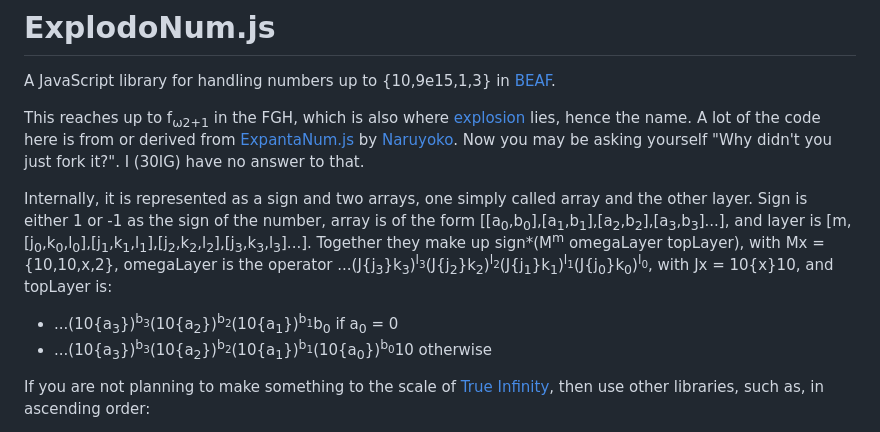
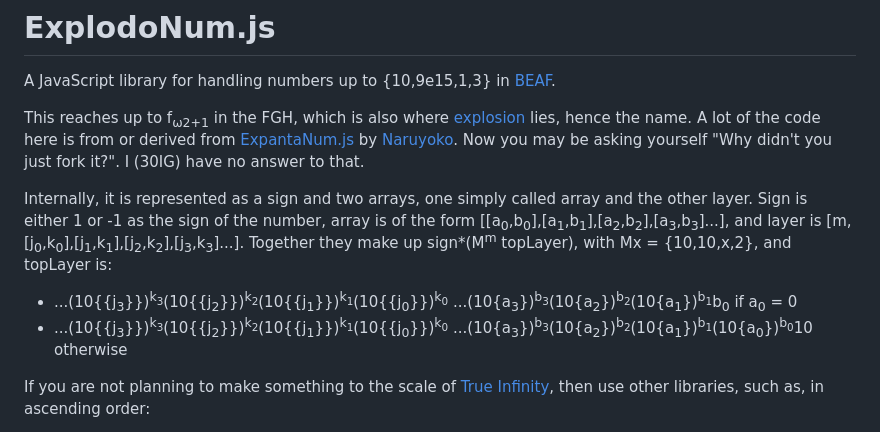
Before and after one commit to Hexagon1296/ExplodoNum.js, a Markdown page: README.md, the part around the change. Rendered like a GitHub page.

```diff
--- a/README.md
+++ b/README.md
@@ -4,9 +4,9 @@ A JavaScript library for handling numbers up to {10,9e15,1,3} in [BEAF](https://
 This reaches up to f<sub>ω2+1</sub> in the FGH, which is also where [explosion](https://googology.fandom.com/wiki/Explosion) lies, hence the name.
 A lot of the code here is from or derived from [ExpantaNum.js](https://github.com/Naruyoko/ExpantaNum.js/) by [Naruyoko](https://github.com/Naruyoko/). Now you may be asking yourself "Why didn't you just fork it?". I (30IG) have no answer to that.
 
-Internally, it is represented as a sign and two arrays, one simply called array and the other layer. Sign is either 1 or -1 as the sign of the number, array is of the form \[\[a<sub>0</sub>,b<sub>0</sub>\],\[a<sub>1</sub>,b<sub>1</sub>\],\[a<sub>2</sub>,b<sub>2</sub>\],\[a<sub>3</sub>,b<sub>3</sub>\]...\], and layer is \[m,\[j<sub>0</sub>,k<sub>0</sub>,l<sub>0</sub>\],\[j<sub>1</sub>,k<sub>1</sub>,l<sub>1</sub>\],\[j<sub>2</sub>,k<sub>2</sub>,l<sub>2</sub>\],\[j<sub>3</sub>,k<sub>3</sub>,l<sub>3</sub>\]...\]. Together they make up sign*(M<sup>m</sup> omegaLayer topLayer), with Mx = {10,10,x,2}, omegaLayer is the operator ...(J{j<sub>3</sub>}k<sub>3</sub>)<sup>l<sub>3</sub></sup>(J{j<sub>2</sub>}k<sub>2</sub>)<sup>l<sub>2</sub></sup>(J{j<sub>1</sub>}k<sub>1</sub>)<sup>l<sub>1</sub></sup>(J{j<sub>0</sub>}k<sub>0</sub>)<sup>l<sub>0</sub></sup>, with Jx = 10{x}10, and topLayer is:
-- ...(10{a<sub>3</sub>})<sup>b<sub>3</sub></sup>(10{a<sub>2</sub>})<sup>b<sub>2</sub></sup>(10{a<sub>1</sub>})<sup>b<sub>1</sub></sup>b<sub>0</sub> if a<sub>0</sub> = 0
-- ...(10{a<sub>3</sub>})<sup>b<sub>3</sub></sup>(10{a<sub>2</sub>})<sup>b<sub>2</sub></sup>(10{a<sub>1</sub>})<sup>b<sub>1</sub></sup>(10{a<sub>0</sub>})<sup>b<sub>0</sub></sup>10 otherwise
+Internally, it is represented as a sign and two arrays, one simply called array and the other layer. Sign is either 1 or -1 as the sign of the number, array is of the form \[\[a<sub>0</sub>,b<sub>0</sub>\],\[a<sub>1</sub>,b<sub>1</sub>\],\[a<sub>2</sub>,b<sub>2</sub>\],\[a<sub>3</sub>,b<sub>3</sub>\]...\], and layer is \[m,\[j<sub>0</sub>,k<sub>0</sub>\],\[j<sub>1</sub>,k<sub>1</sub>\],\[j<sub>2</sub>,k<sub>2</sub>\],\[j<sub>3</sub>,k<sub>3</sub>\]...\]. Together they make up sign*(M<sup>m</sup> topLayer), with Mx = {10,10,x,2}, and topLayer is:
+- ...(10{{j<sub>3</sub>}})<sup>k<sub>3</sub></sup>(10{{j<sub>2</sub>}})<sup>k<sub>2</sub></sup>(10{{j<sub>1</sub>}})<sup>k<sub>1</sub></sup>(10{{j<sub>0</sub>}})<sup>k<sub>0</sub></sup> ...(10{a<sub>3</sub>})<sup>b<sub>3</sub></sup>(10{a<sub>2</sub>})<sup>b<sub>2</sub></sup>(10{a<sub>1</sub>})<sup>b<sub>1</sub></sup>b<sub>0</sub> if a<sub>0</sub> = 0
+- ...(10{{j<sub>3</sub>}})<sup>k<sub>3</sub></sup>(10{{j<sub>2</sub>}})<sup>k<sub>2</sub></sup>(10{{j<sub>1</sub>}})<sup>k<sub>1</sub></sup>(10{{j<sub>0</sub>}})<sup>k<sub>0</sub></sup> ...(10{a<sub>3</sub>})<sup>b<sub>3</sub></sup>(10{a<sub>2</sub>})<sup>b<sub>2</sub></sup>(10{a<sub>1</sub>})<sup>b<sub>1</sub></sup>(10{a<sub>0</sub>})<sup>b<sub>0</sub></sup>10 otherwise
 
 If you are not planning to make something to the scale of [True Infinity](https://reinhardt-c.github.io/TrueInfinity), then use other libraries, such as, in ascending order:
 
```
